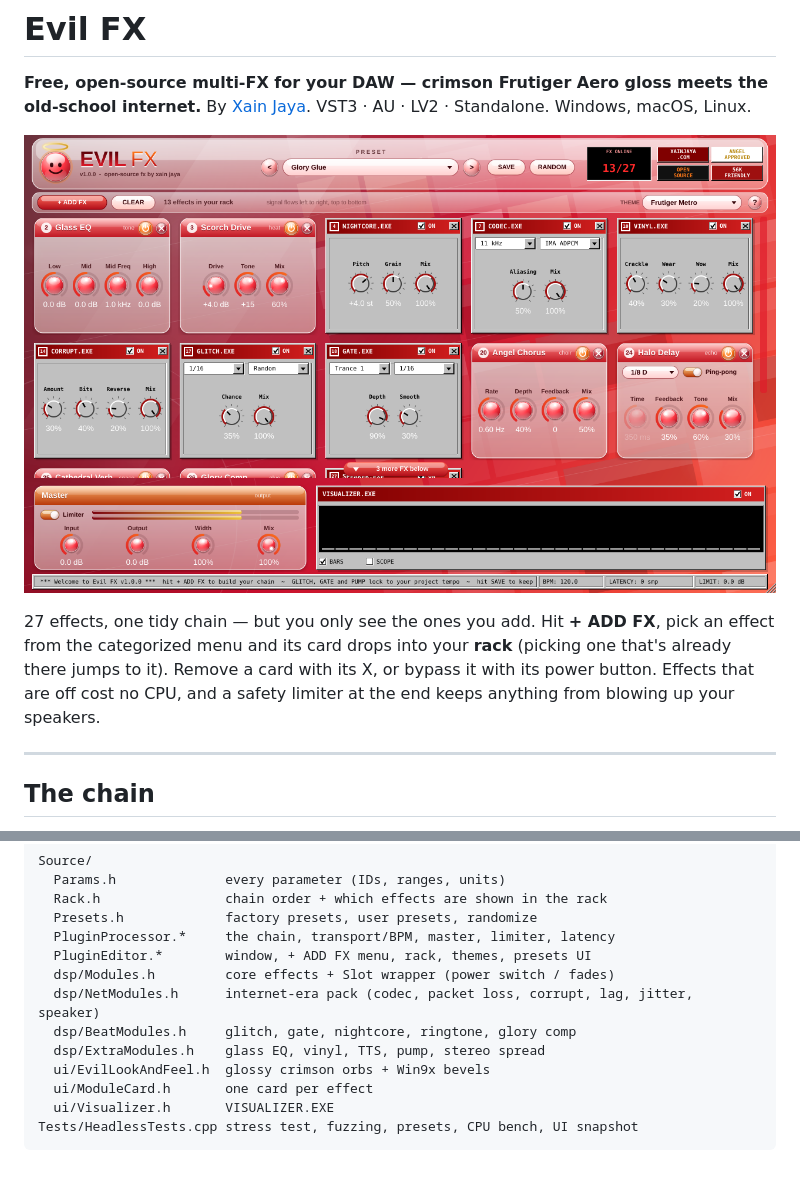
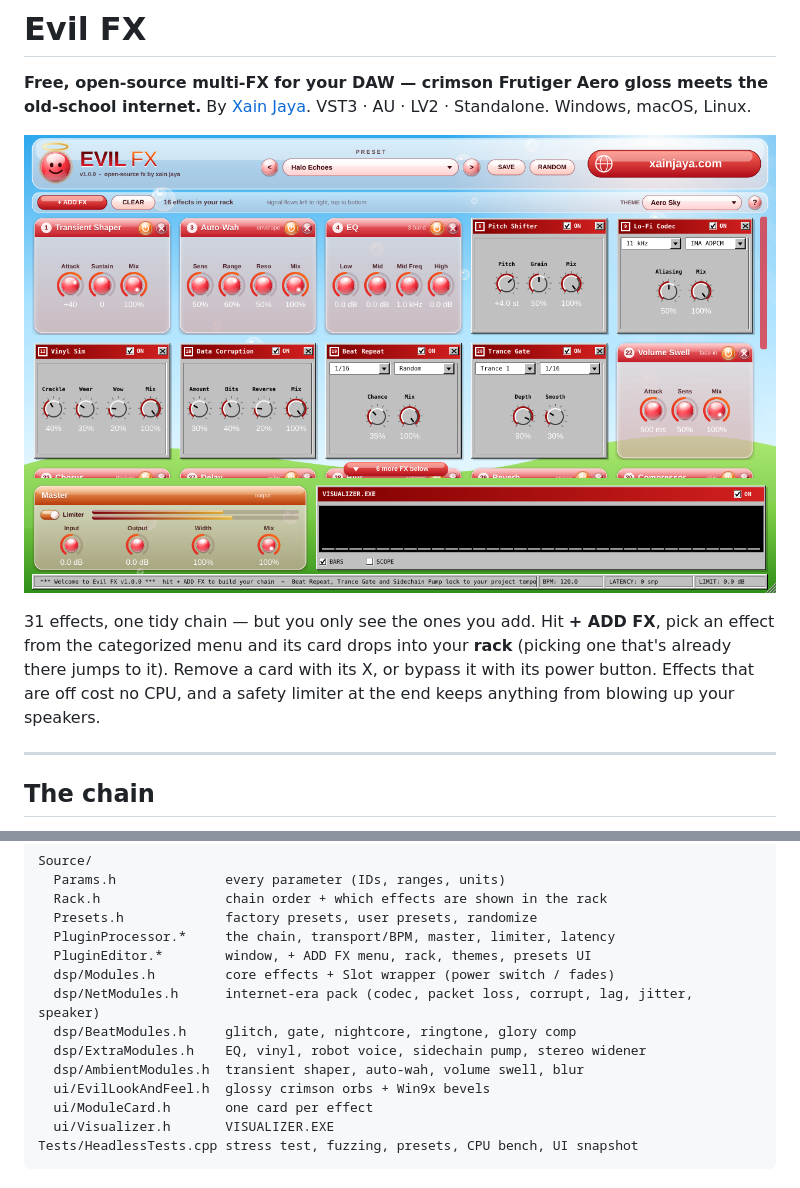
Before and after one commit to xainjaya/evil-fx, a Markdown page: README.md, 2 parts joined by grey strips. GitHub-like rendering; pictures changed too: docs/screenshot.png.

```diff
--- a/README.md
+++ b/README.md
@@ -5,7 +5,7 @@ By [Xain Jaya](https://xainjaya.com). VST3 · AU · LV2 · Standalone. Windows,
 
 ![Evil FX](docs/screenshot.png)
 
-27 effects, one tidy chain — but you only see the ones you add. Hit **+ ADD FX**, pick an effect from the categorized menu and its card drops into your **rack** (picking one that's already there jumps to it). Remove a card with its X, or bypass it with its power button. Effects that are off cost no CPU, and a safety limiter at the end keeps anything from blowing up your speakers.
+31 effects, one tidy chain — but you only see the ones you add. Hit **+ ADD FX**, pick an effect from the categorized menu and its card drops into your **rack** (picking one that's already there jumps to it). Remove a card with its X, or bypass it with its power button. Effects that are off cost no CPU, and a safety limiter at the end keeps anything from blowing up your speakers.
 
 ---
 
@@ -120,7 +126,8 @@ Source/
   dsp/Modules.h         core effects + Slot wrapper (power switch / fades)
   dsp/NetModules.h      internet-era pack (codec, packet loss, corrupt, lag, jitter, speaker)
   dsp/BeatModules.h     glitch, gate, nightcore, ringtone, glory comp
-  dsp/ExtraModules.h    glass EQ, vinyl, TTS, pump, stereo spread
+  dsp/ExtraModules.h    EQ, vinyl, robot voice, sidechain pump, stereo widener
+  dsp/AmbientModules.h  transient shaper, auto-wah, volume swell, blur
   ui/EvilLookAndFeel.h  glossy crimson orbs + Win9x bevels
   ui/ModuleCard.h       one card per effect
   ui/Visualizer.h       VISUALIZER.EXE
```
Also changed, not shown: other parts of README.md (+47 -41 lines), docs/themes.png, 10 other files.
